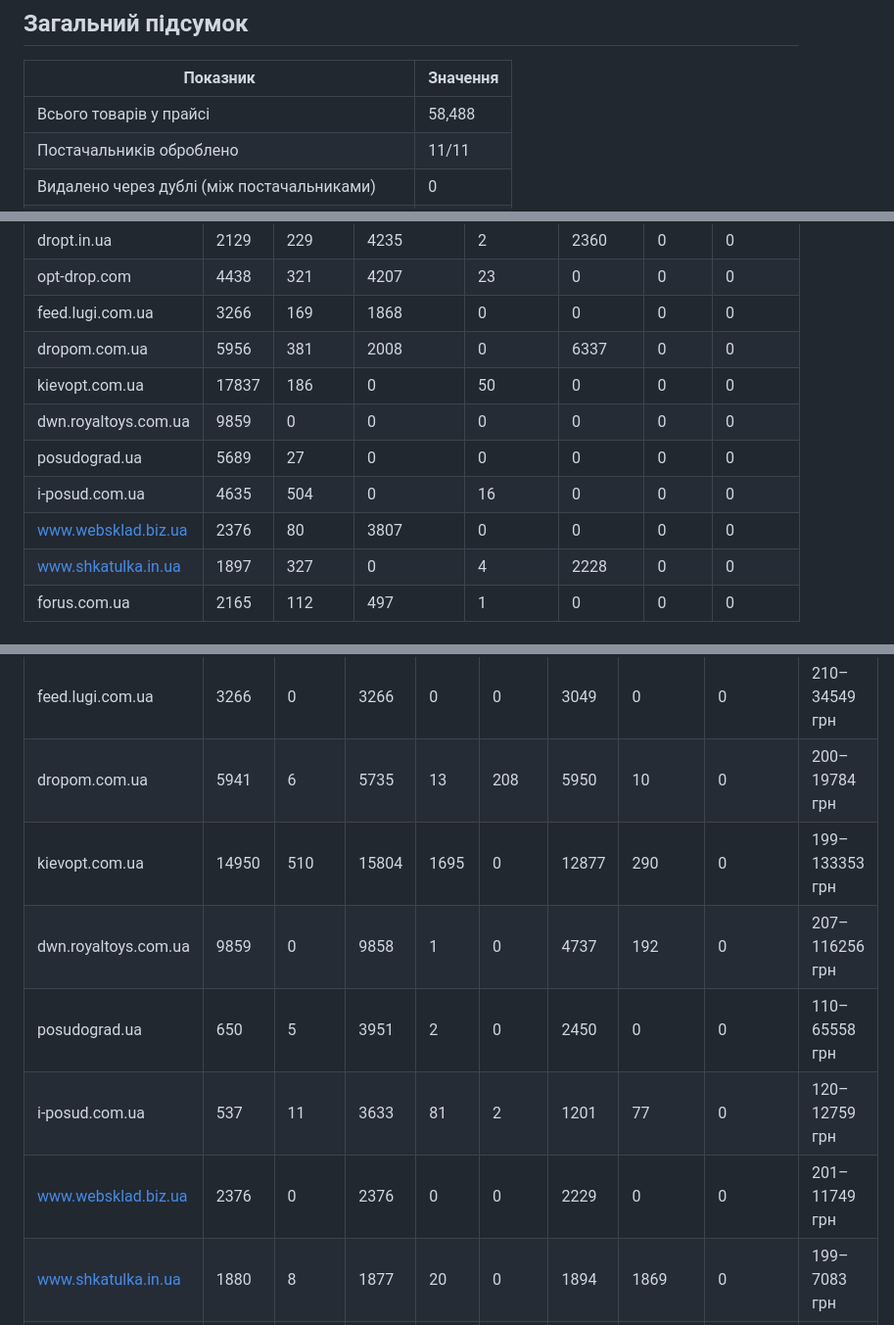
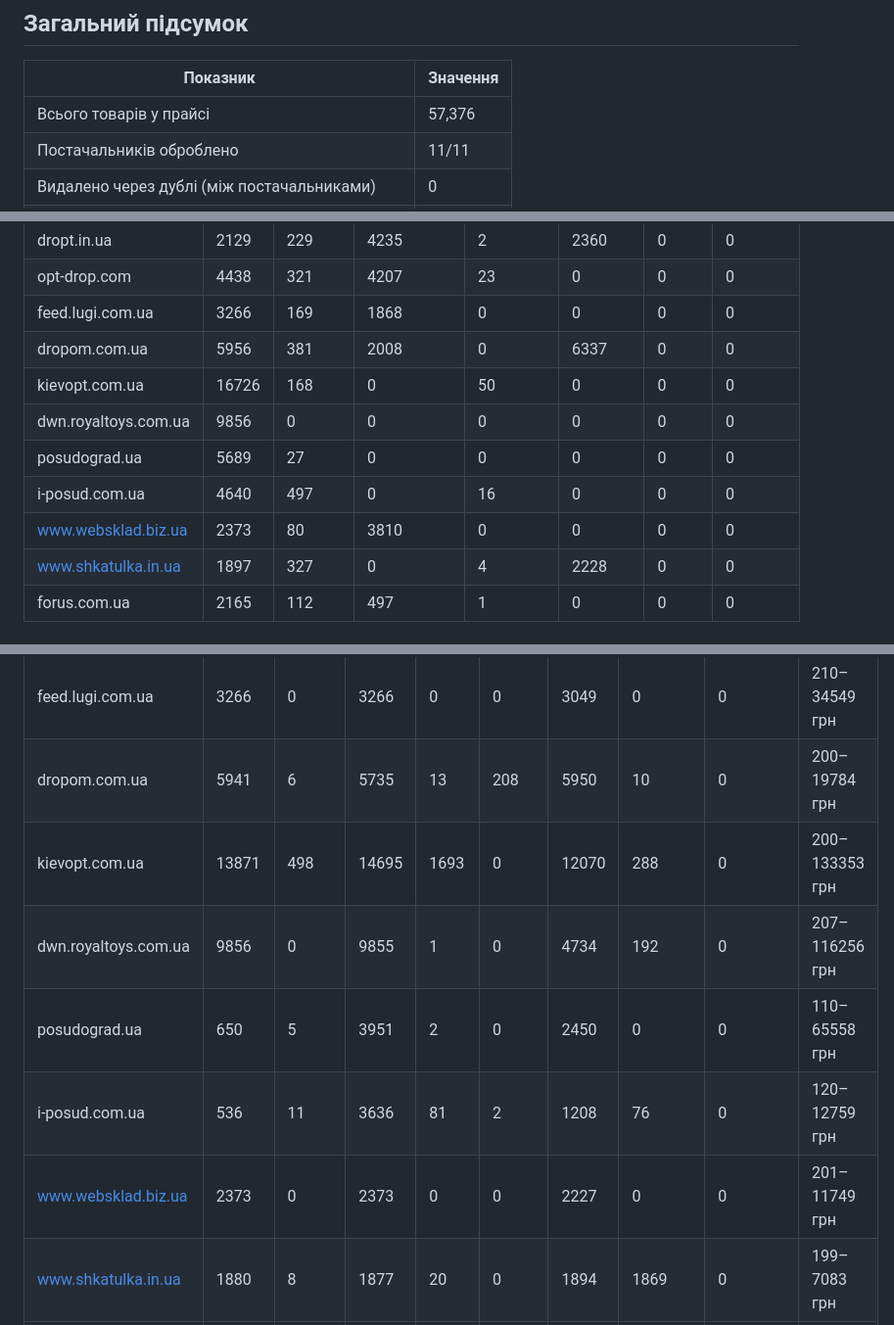
Before and after one commit to lozko1991-blip/xmlprice, a Markdown page: REPORT.md, 3 parts joined by grey strips. Shown at 98% size. GitHub-like rendering.

Commit message:
Auto update: report

```diff
--- a/REPORT.md
+++ b/REPORT.md
@@ -5,7 +5,7 @@
 ## Загальний підсумок
 | Показник | Значення |
 |---|---|
-| Всього товарів у прайсі | 58,488 |
+| Всього товарів у прайсі | 57,376 |
 | Постачальників оброблено | 11/11 |
 | Видалено через дублі (між постачальниками) | 0 |
 | Видалено через дублі (всередині постачальника) | 0 |
@@ -20,11 +20,11 @@
 | opt-drop.com | 4438 | 321 | 4207 | 23 | 0 | 0 | 0 |
 | feed.lugi.com.ua | 3266 | 169 | 1868 | 0 | 0 | 0 | 0 |
 | dropom.com.ua | 5956 | 381 | 2008 | 0 | 6337 | 0 | 0 |
-| kievopt.com.ua | 17837 | 186 | 0 | 50 | 0 | 0 | 0 |
-| dwn.royaltoys.com.ua | 9859 | 0 | 0 | 0 | 0 | 0 | 0 |
+| kievopt.com.ua | 16726 | 168 | 0 | 50 | 0 | 0 | 0 |
+| dwn.royaltoys.com.ua | 9856 | 0 | 0 | 0 | 0 | 0 | 0 |
 | posudograd.ua | 5689 | 27 | 0 | 0 | 0 | 0 | 0 |
-| i-posud.com.ua | 4635 | 504 | 0 | 16 | 0 | 0 | 0 |
-| www.websklad.biz.ua | 2376 | 80 | 3807 | 0 | 0 | 0 | 0 |
+| i-posud.com.ua | 4640 | 497 | 0 | 16 | 0 | 0 | 0 |
+| www.websklad.biz.ua | 2373 | 80 | 3810 | 0 | 0 | 0 | 0 |
 | www.shkatulka.in.ua | 1897 | 327 | 0 | 4 | 2228 | 0 | 0 |
 | forus.com.ua | 2165 | 112 | 497 | 1 | 0 | 0 | 0 |
 
@@ -35,11 +35,11 @@
 | opt-drop.com | 4438 | 0 | 4434 | 2 | 2 | 4097 | 3836 | 0 | 200–50660 грн |
 | feed.lugi.com.ua | 3266 | 0 | 3266 | 0 | 0 | 3049 | 0 | 0 | 210–34549 грн |
 | dropom.com.ua | 5941 | 6 | 5735 | 13 | 208 | 5950 | 10 | 0 | 200–19784 грн |
-| kievopt.com.ua | 14950 | 510 | 15804 | 1695 | 0 | 12877 | 290 | 0 | 199–133353 грн |
-| dwn.royaltoys.com.ua | 9859 | 0 | 9858 | 1 | 0 | 4737 | 192 | 0 | 207–116256 грн |
+| kievopt.com.ua | 13871 | 498 | 14695 | 1693 | 0 | 12070 | 288 | 0 | 200–133353 грн |
+| dwn.royaltoys.com.ua | 9856 | 0 | 9855 | 1 | 0 | 4734 | 192 | 0 | 207–116256 грн |
 | posudograd.ua | 650 | 5 | 3951 | 2 | 0 | 2450 | 0 | 0 | 110–65558 грн |
-| i-posud.com.ua | 537 | 11 | 3633 | 81 | 2 | 1201 | 77 | 0 | 120–12759 грн |
-| www.websklad.biz.ua | 2376 | 0 | 2376 | 0 | 0 | 2229 | 0 | 0 | 201–11749 грн |
+| i-posud.com.ua | 536 | 11 | 3636 | 81 | 2 | 1208 | 76 | 0 | 120–12759 грн |
+| www.websklad.biz.ua | 2373 | 0 | 2373 | 0 | 0 | 2227 | 0 | 0 | 201–11749 грн |
 | www.shkatulka.in.ua | 1880 | 8 | 1877 | 20 | 0 | 1894 | 1869 | 0 | 199–7083 грн |
 | forus.com.ua | 1941 | 99 | 1704 | 457 | 0 | 1086 | 82 | 0 | 130–3551 грн |
 
```
Also changed, not shown: other parts of REPORT.md (+2 -2 lines).
